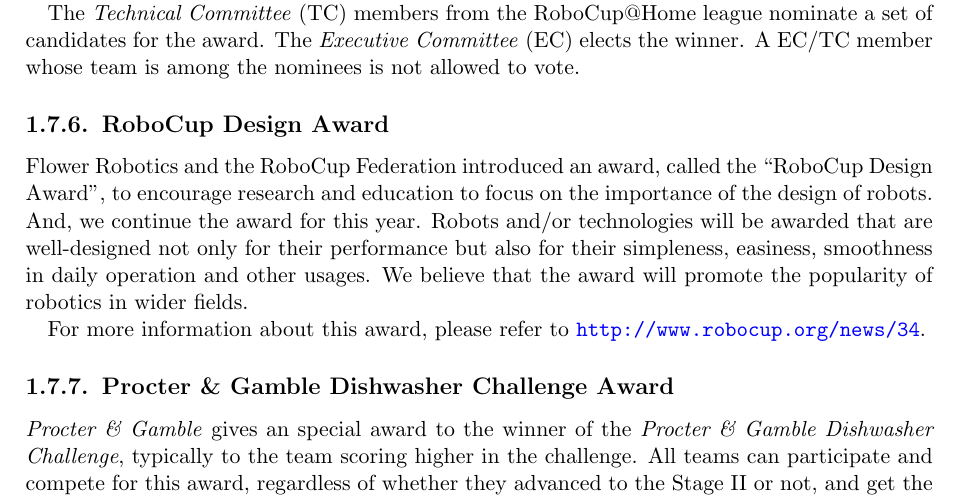
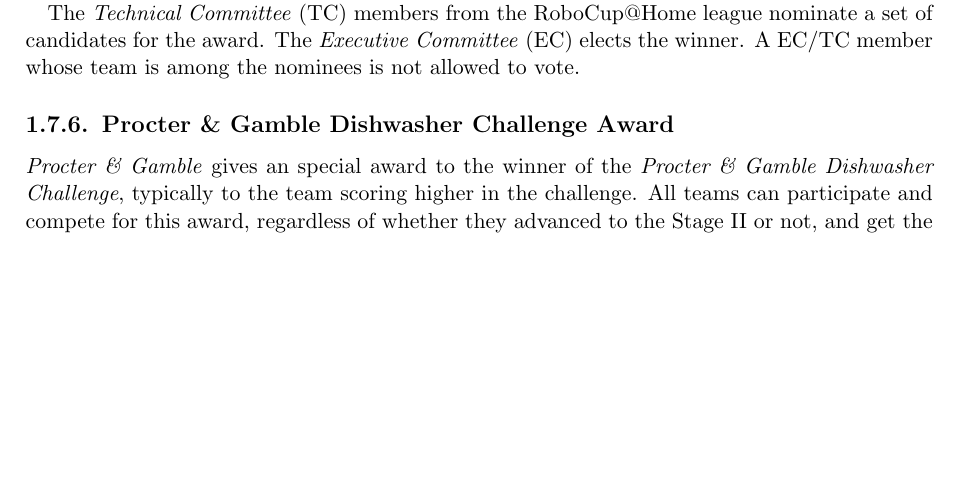
Before and after one commit to RoboCupAtHome/RuleBook, a LaTeX thesis (Rulebook.tex, which reads introduction/Awards.tex): part of page 13 of 68, cut so that both start at the same text, the shorter picture padded with empty space. Compiled offline with pdfLaTeX.

Commit message:
rmed robot design award (#451)

```diff
--- a/introduction/Awards.tex
+++ b/introduction/Awards.tex
@@ -80,13 +80,6 @@
 The \iaterm{Technical Committee}{TC} members from the RoboCup@Home league nominate a set of candidates for the award. The \iaterm{Executive Committee}{EC} elects the winner. A EC/TC member whose team is among the nominees is not allowed to vote.
 
 
-\subsection{RoboCup Design Award}
-\label{award:design}
-Flower Robotics and the RoboCup Federation introduced an award, called the \quotes{RoboCup Design Award}, to encourage research and education to focus on the importance of the design of robots. And, we continue the award for this year. Robots and/or technologies will be awarded that are well-designed not only for their performance but also for their simpleness, easiness, smoothness in daily operation and other usages. We believe that the award will promote the popularity of robotics in wider fields.
-
-For more information about this award, please refer to \url{http://www.robocup.org/news/34}.
-
-
 \subsection{Procter \& Gamble Dishwasher Challenge Award}
 \label{award:skill}
 \textit{Procter \& Gamble} gives an special award to the winner of the \textit{Procter \& Gamble Dishwasher Challenge}, typically to the team scoring higher in the challenge.
```
